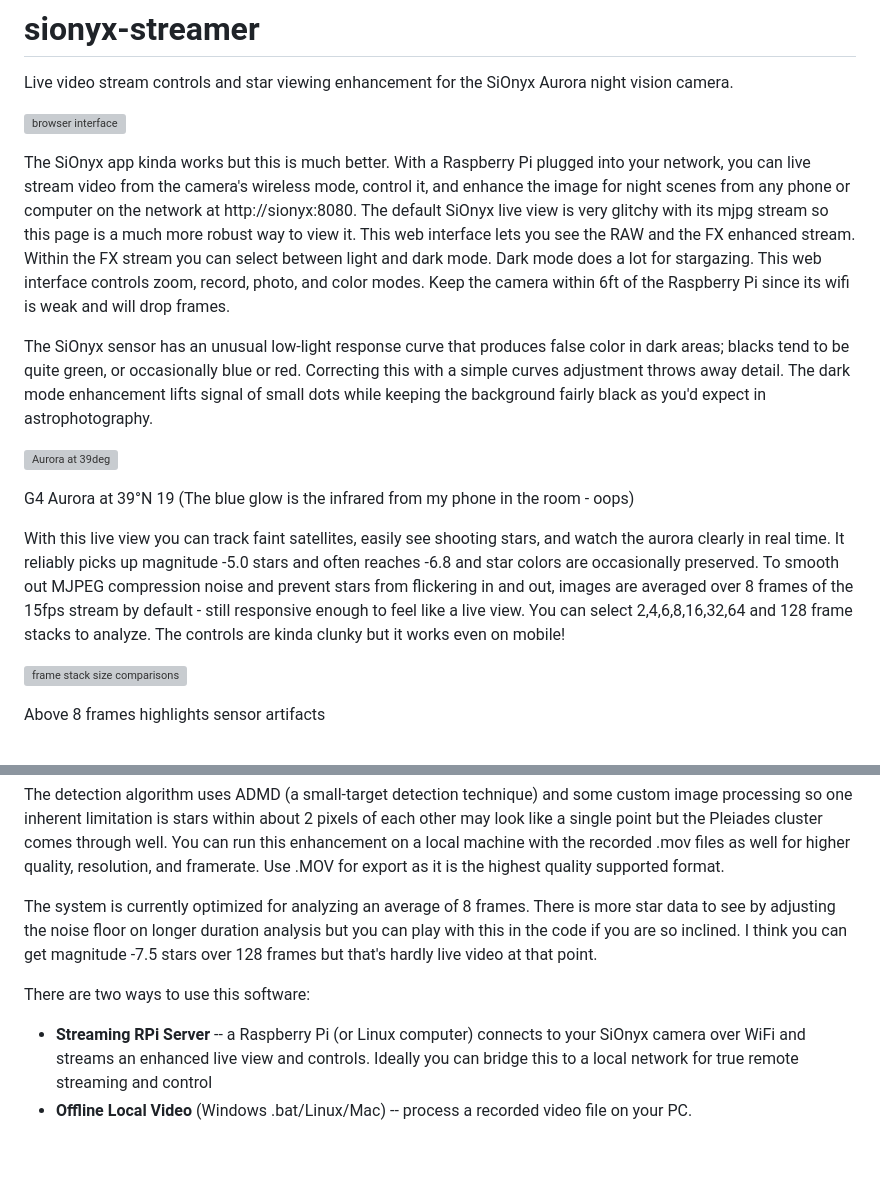
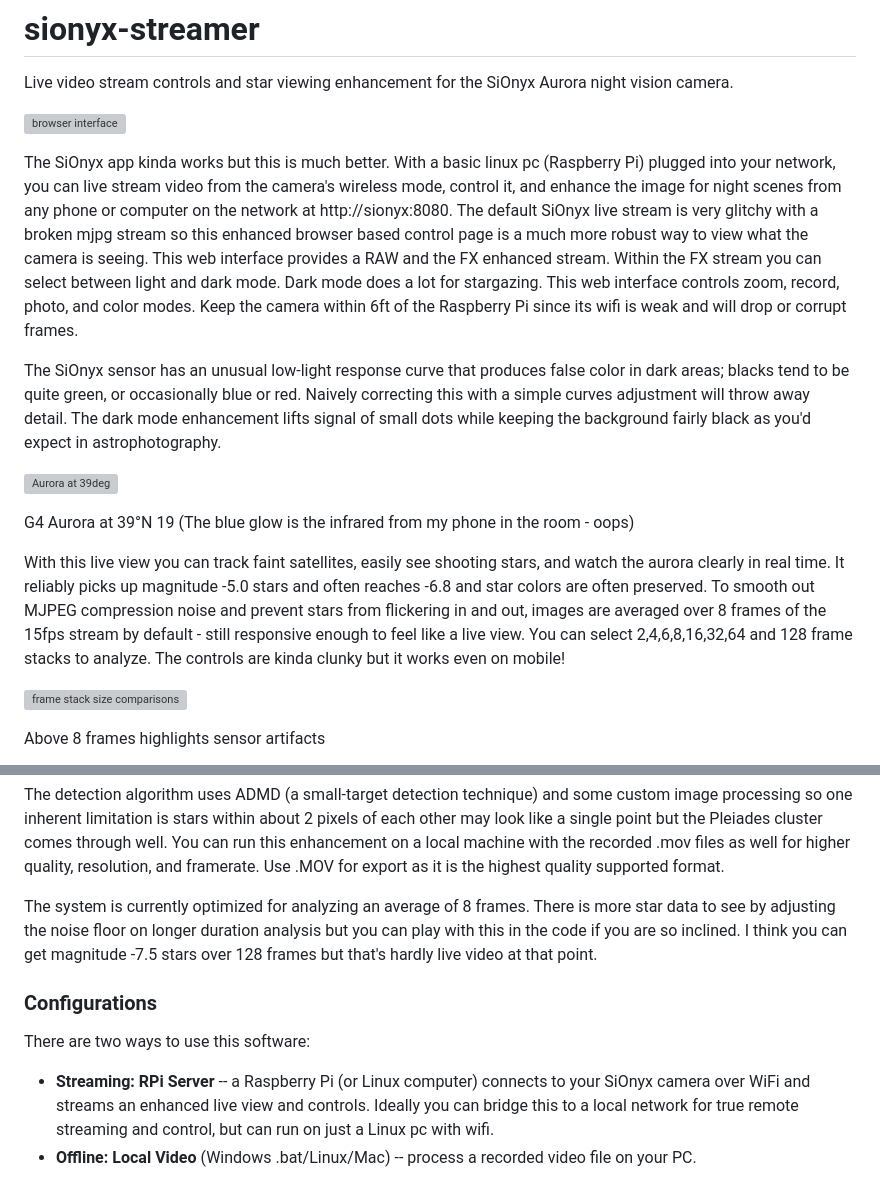
Before and after one commit to davidchughes/sionyx-streamer, a Markdown page: README.md, 2 parts joined by grey strips. GitHub-like rendering; blank space fills up the shorter version; grey boxes are pictures that could not be loaded.

```diff
--- a/README.md
+++ b/README.md
@@ -4,15 +4,15 @@ Live video stream controls and star viewing enhancement for the SiOnyx Aurora ni
 
 ![browser interface](interface.gif)
 
-The SiOnyx app kinda works but this is much better.  With a Raspberry Pi plugged into your network, you can live stream video from the camera's wireless mode, control it, and enhance the image for night scenes from any phone or computer on the network at http://sionyx:8080. The default SiOnyx live view is very glitchy with its mjpg stream so this page is a much more robust way to view it. This web interface lets you see the RAW and the FX enhanced stream. Within the FX stream you can select between light and dark mode.  Dark mode does a lot for stargazing. This web interface controls zoom, record, photo, and color modes. Keep the camera within 6ft of the Raspberry Pi since its wifi is weak and will drop frames.
+The SiOnyx app kinda works but this is much better.  With a basic linux pc (Raspberry Pi) plugged into your network, you can live stream video from the camera's wireless mode, control it, and enhance the image for night scenes from any phone or computer on the network at http://sionyx:8080. The default SiOnyx live stream is very glitchy with a broken mjpg stream so this enhanced browser based control page is a much more robust way to view what the camera is seeing. This web interface provides a RAW and the FX enhanced stream. Within the FX stream you can select between light and dark mode.  Dark mode does a lot for stargazing. This web interface controls zoom, record, photo, and color modes. Keep the camera within 6ft of the Raspberry Pi since its wifi is weak and will drop or corrupt frames.
 
-The SiOnyx sensor has an unusual low-light response curve that produces false color in dark areas; blacks tend to be quite green, or occasionally blue or red. Correcting this with a simple curves adjustment throws away detail. The dark mode enhancement lifts signal of small dots while keeping the background fairly black as you'd expect in astrophotography.
+The SiOnyx sensor has an unusual low-light response curve that produces false color in dark areas; blacks tend to be quite green, or occasionally blue or red. Naively correcting this with a simple curves adjustment will throw away detail. The dark mode enhancement lifts signal of small dots while keeping the background fairly black as you'd expect in astrophotography.
 
 ![Aurora at 39deg](Aurora.gif)
 
 G4 Aurora at 39°N 19 (The blue glow is the infrared from my phone in the room - oops)
 
-With this live view you can track faint satellites, easily see shooting stars, and watch the aurora clearly in real time. It reliably picks up magnitude -5.0 stars and often reaches -6.8 and star colors are occasionally preserved. To smooth out MJPEG compression noise and prevent stars from flickering in and out, images are averaged over 8 frames of the 15fps stream by default - still responsive enough to feel like a live view.  You can select 2,4,6,8,16,32,64 and 128 frame stacks to analyze. The controls are kinda clunky but it works even on mobile!
+With this live view you can track faint satellites, easily see shooting stars, and watch the aurora clearly in real time. It reliably picks up magnitude -5.0 stars and often reaches -6.8 and star colors are often preserved. To smooth out MJPEG compression noise and prevent stars from flickering in and out, images are averaged over 8 frames of the 15fps stream by default - still responsive enough to feel like a live view.  You can select 2,4,6,8,16,32,64 and 128 frame stacks to analyze. The controls are kinda clunky but it works even on mobile!
 
 ![frame stack size comparisons](durations.gif)
 
@@ -25,11 +25,14 @@ The detection algorithm uses ADMD (a small-target detection technique) and some
 
 The system is currently optimized for analyzing an average of 8 frames. There is more star data to see by adjusting the noise floor on longer duration analysis but you can play with this in the code if you are so inclined.  I think you can get magnitude -7.5 stars over 128 frames but that's hardly live video at that point.
 
+### Configurations
+
 There are two ways to use this software:
 
-- **Streaming RPi Server** -- a Raspberry Pi (or Linux computer) connects to your SiOnyx camera over WiFi and
-  streams an enhanced live view and controls. Ideally you can bridge this to a local network for true remote streaming and control
-- **Offline Local Video** (Windows .bat/Linux/Mac) -- process a recorded video file on your PC.
+- **Streaming: RPi Server** -- a Raspberry Pi (or Linux computer) connects to your SiOnyx camera over WiFi and
+  streams an enhanced live view and controls. Ideally you can bridge this to a local network for true remote
+  streaming and control, but can run on just a Linux pc with wifi.
+- **Offline: Local Video** (Windows .bat/Linux/Mac) -- process a recorded video file on your PC.
 
 ![Streaming or Offline setups](usecases.png)
 
```
